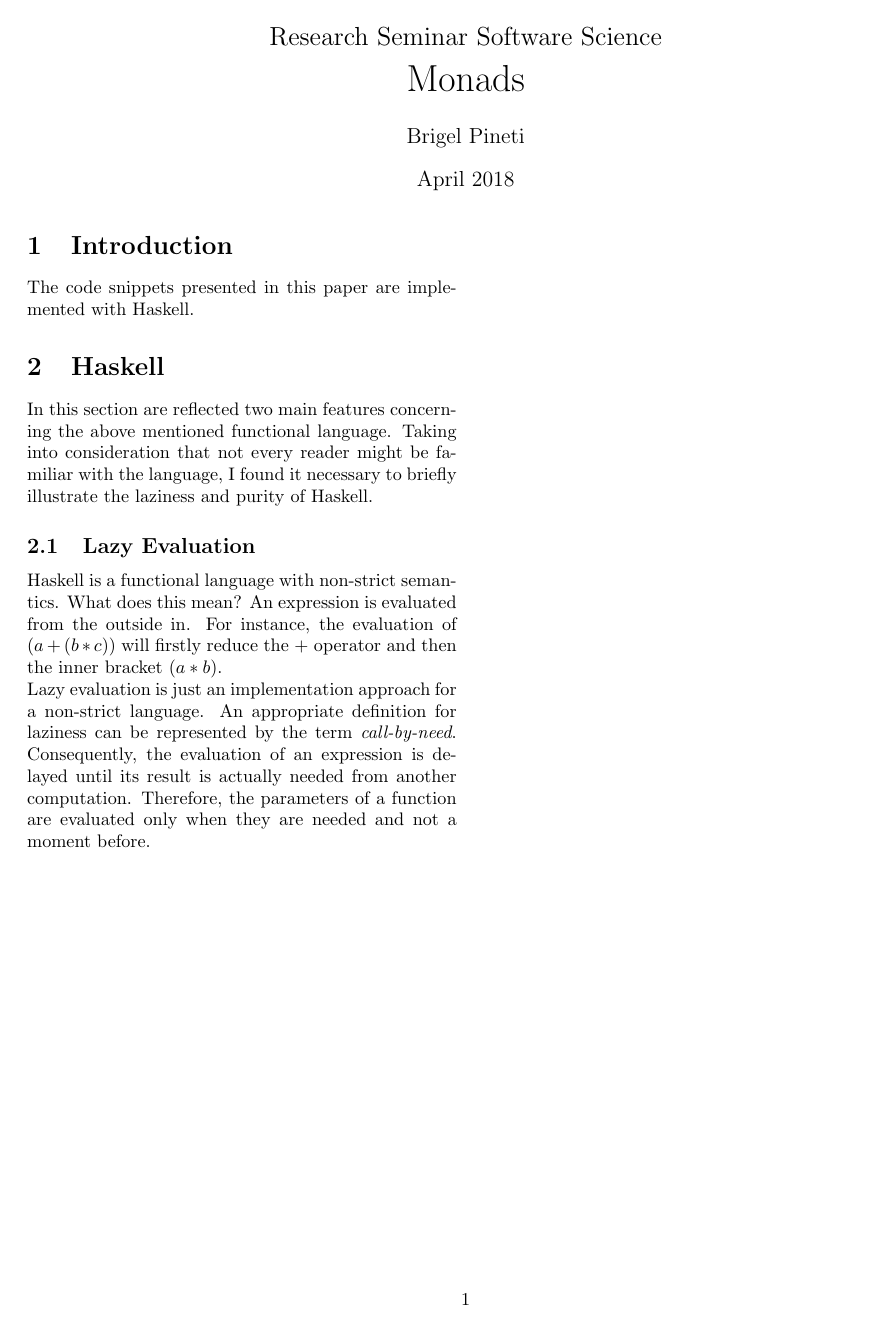
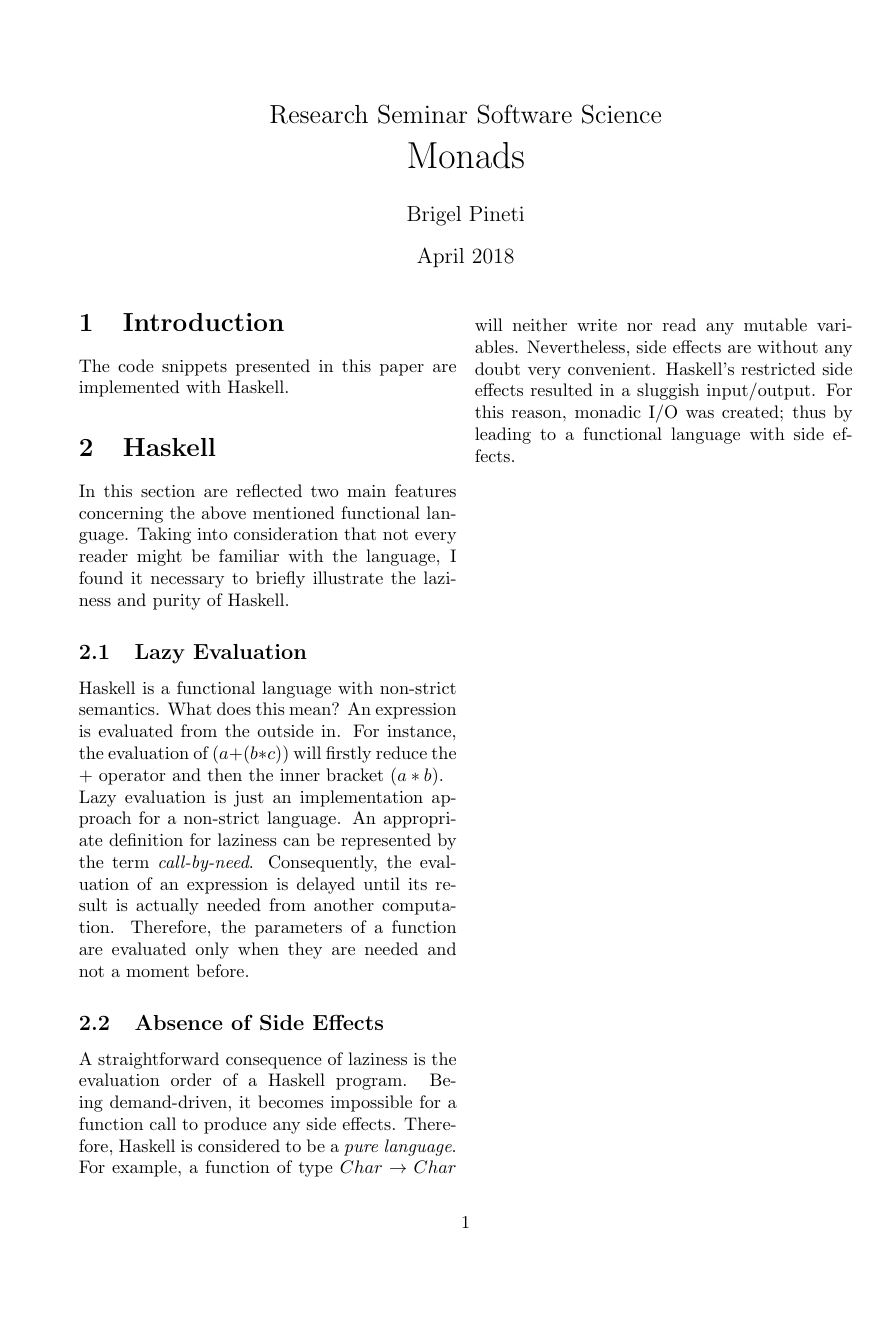
Before and after one commit to Rera93/Monads-for-Functional-Programming, a LaTeX document (paper.tex): the whole page. Compiled offline with pdfLaTeX.

Commit message:
added subsection on side effects

```diff
--- a/paper.tex
+++ b/paper.tex
@@ -3,7 +3,7 @@
 \usepackage{blindtext}
 \usepackage{cite}
 \usepackage{comment}
-\usepackage[a4paper,left=2cm,right=2cm,top=2.5cm,bottom=2.5cm]{geometry}
+\usepackage[a4paper,left=3cm,right=3cm,top=4cm,bottom=4cm]{geometry}
 
 \title{\Large{Research Seminar Software Science} \\
 \huge{Monads}}
@@ -26,4 +26,8 @@ In this section are reflected two main features concerning the above mentioned f
 
 Haskell is a functional language with non-strict semantics. What does this mean? An expression is evaluated from the outside in. For instance, the evaluation of \textit{$(a + (b * c))$} will firstly reduce the \textit{$+$} operator and then the inner bracket \textit{$(a * b)$}. \\
 Lazy evaluation is just an implementation approach for a non-strict language. An appropriate definition for laziness can be represented by the term \textit{call-by-need}. Consequently, the evaluation of an expression is delayed until its result is actually needed from another computation. Therefore, the parameters of a function are evaluated only when they are needed and not a moment before.
+
+\subsection{Absence of Side Effects}
+
+A straightforward consequence of laziness is the evaluation order of a Haskell program. Being demand-driven, it becomes impossible for a function call to produce any side effects. Therefore, Haskell is considered to be a \textit{pure language}. For example, a function of type $Char \rightarrow Char$ will neither write nor read any mutable variables. Nevertheless, side effects are without any doubt very convenient. Haskell's restricted side effects resulted in a sluggish input/output. For this reason, monadic I/O was created; thus by leading to a functional language with side effects.
 \end{document}
```
